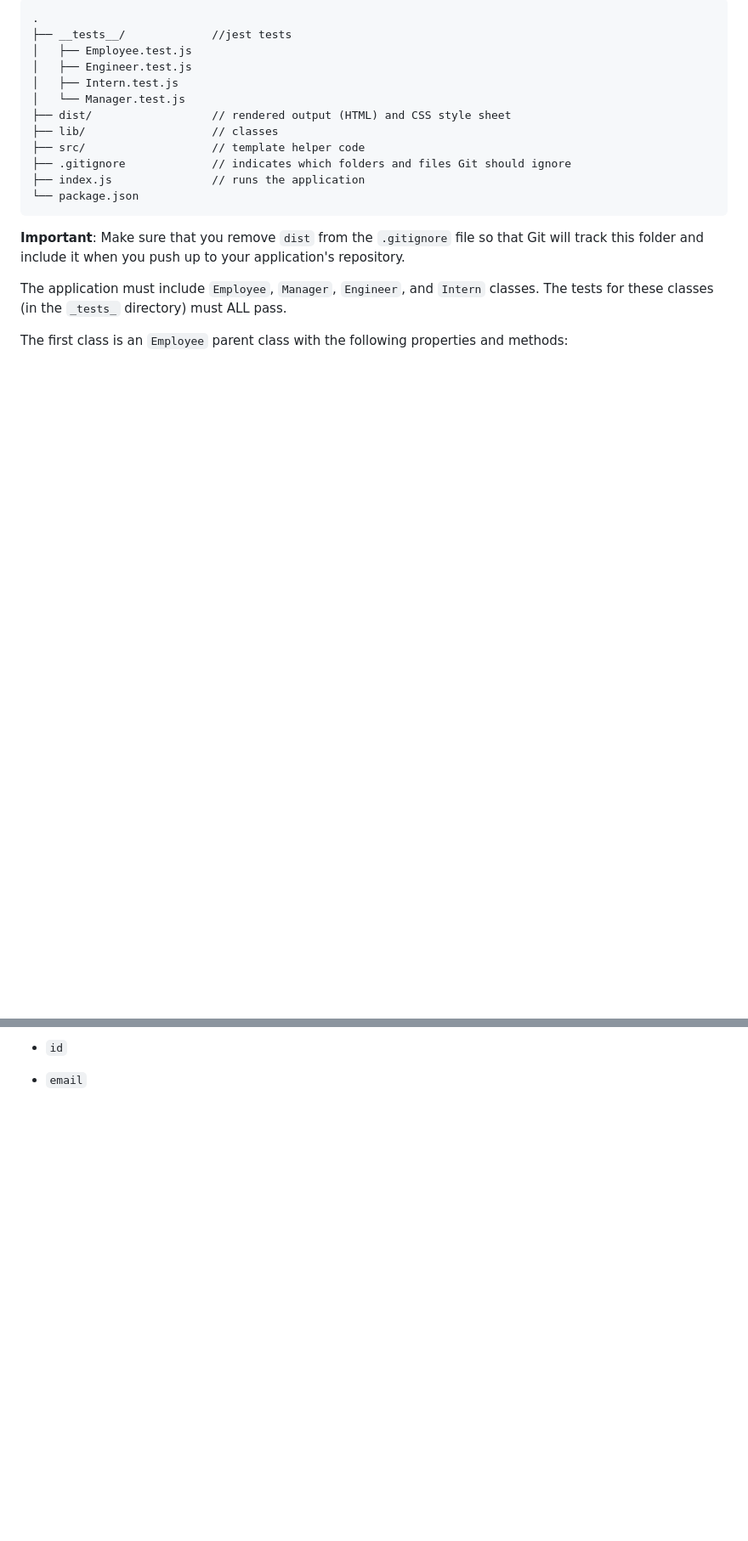
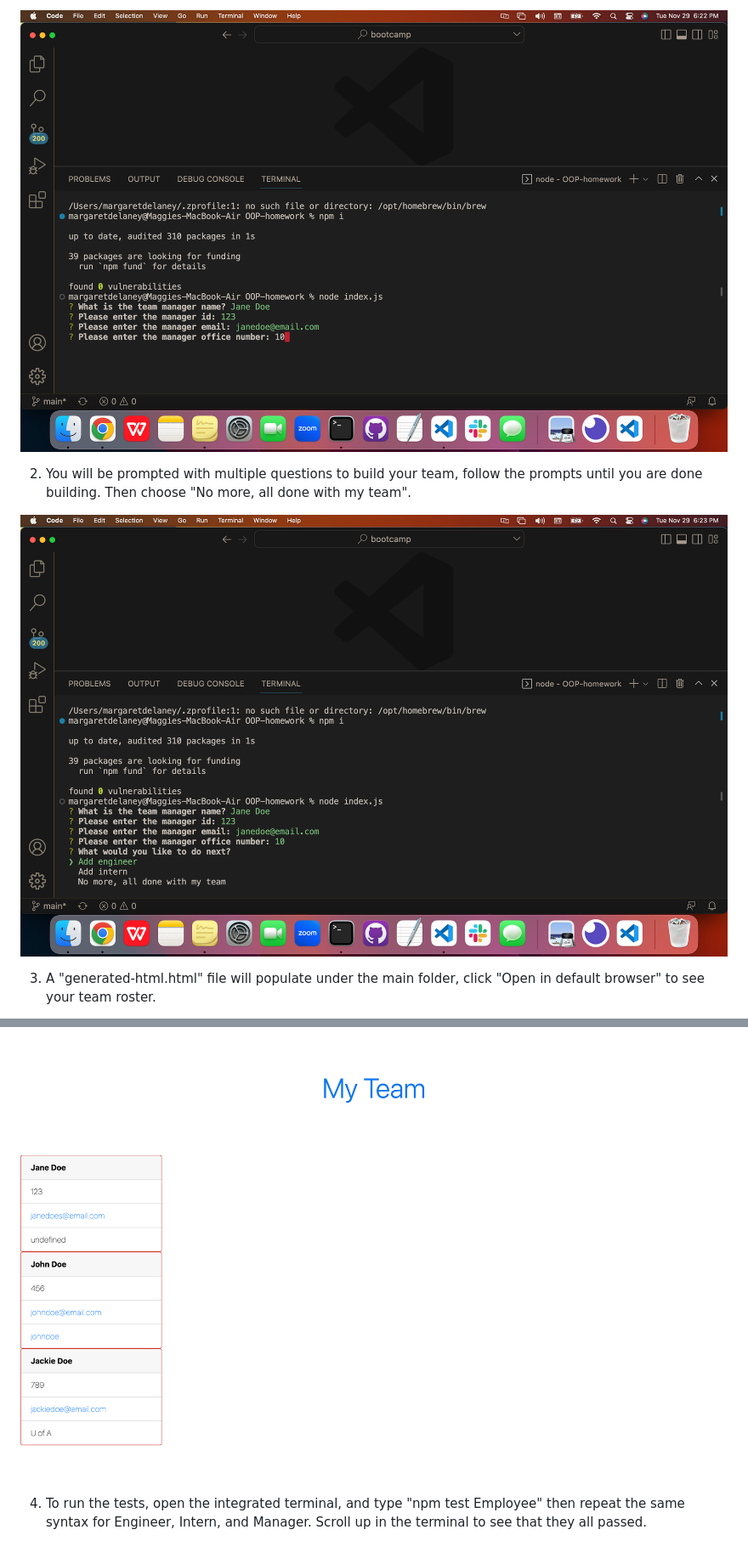
Before and after one commit to maggierdelaney/OOP-homework, a Markdown page: readme.md, 2 parts joined by grey strips. Shown: that part at 85% size. GitHub-like rendering; pictures changed too: images/prompt1.png (added), images/prompt2.png (added), images/site.png (added); blank space fills up the shorter version.

````diff
--- a/readme.md
+++ b/readme.md
@@ -69,22 +58,9 @@ It is recommended that you start with a directory structure that looks like the
 
-```md
-.
-├── __tests__/             //jest tests
-│   ├── Employee.test.js
-│   ├── Engineer.test.js
-│   ├── Intern.test.js
-│   └── Manager.test.js
-├── dist/                  // rendered output (HTML) and CSS style sheet
-├── lib/                   // classes
-├── src/                   // template helper code
-├── .gitignore             // indicates which folders and files Git should ignore
-├── index.js               // runs the application
-└── package.json
-```
+![command line](images/prompt1.png)
 
-**Important**: Make sure that you remove `dist` from the `.gitignore` file so that Git will track this folder and include it when you push up to your application's repository.
+2. You will be prompted with multiple questions to build your team, follow the prompts until you are done building. Then choose "No more, all done with my team".
 
-The application must include `Employee`, `Manager`, `Engineer`, and `Intern` classes. The tests for these classes (in the `_tests_` directory) must ALL pass.
+![prompts](images/prompt2.png)
 
-The first class is an `Employee` parent class with the following properties and methods:
+3. A "generated-html.html" file will populate under the main folder, click "Open in default browser" to see your team roster.
 
@@ -92,5 +68,5 @@ The first class is an `Employee` parent class with the following properties and
 
-* `id`
+![site](images/site.png)
 
-* `email`
+4. To run the tests, open the integrated terminal, and type "npm test Employee" then repeat the same syntax for Engineer, Intern, and Manager. Scroll up in the terminal to see that they all passed.
 
````
Also changed, not shown: other parts of readme.md (+43 -132 lines), 11 other files.
